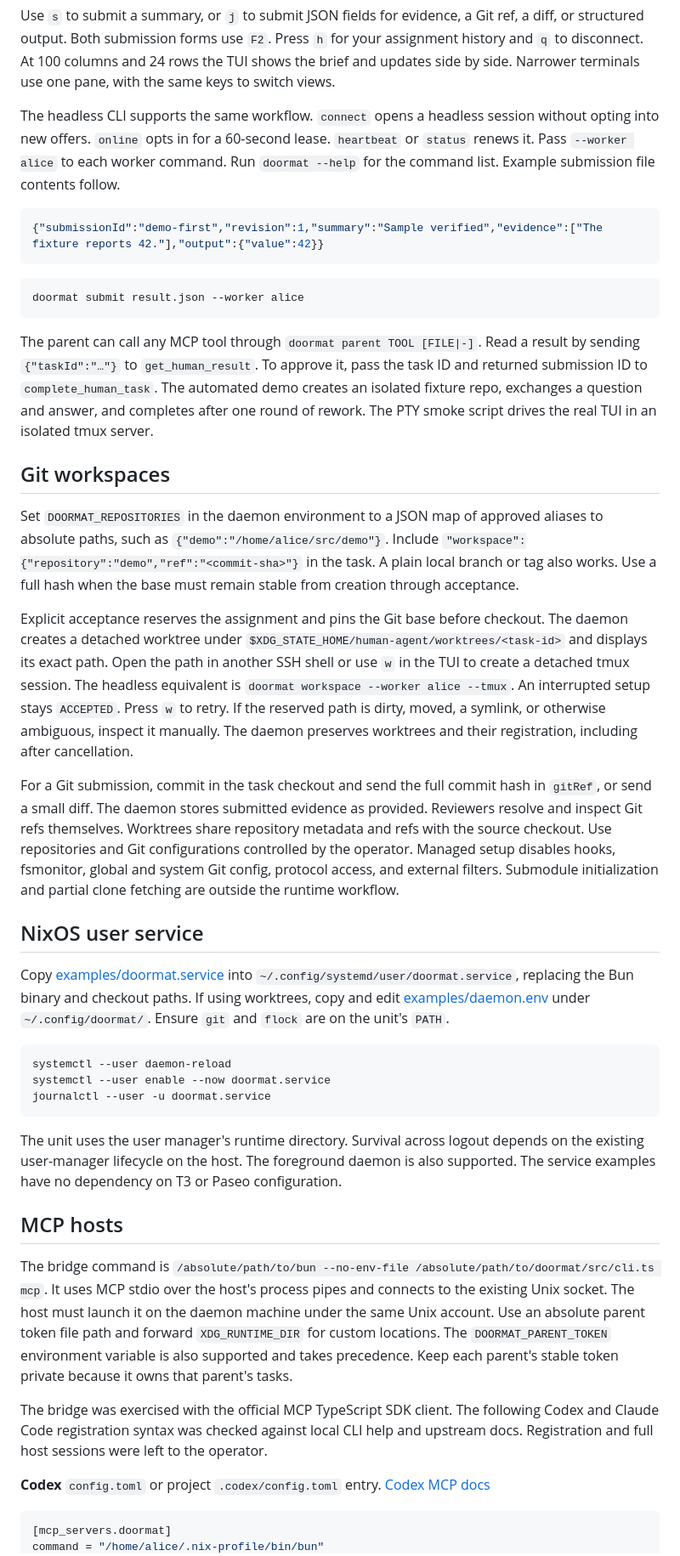
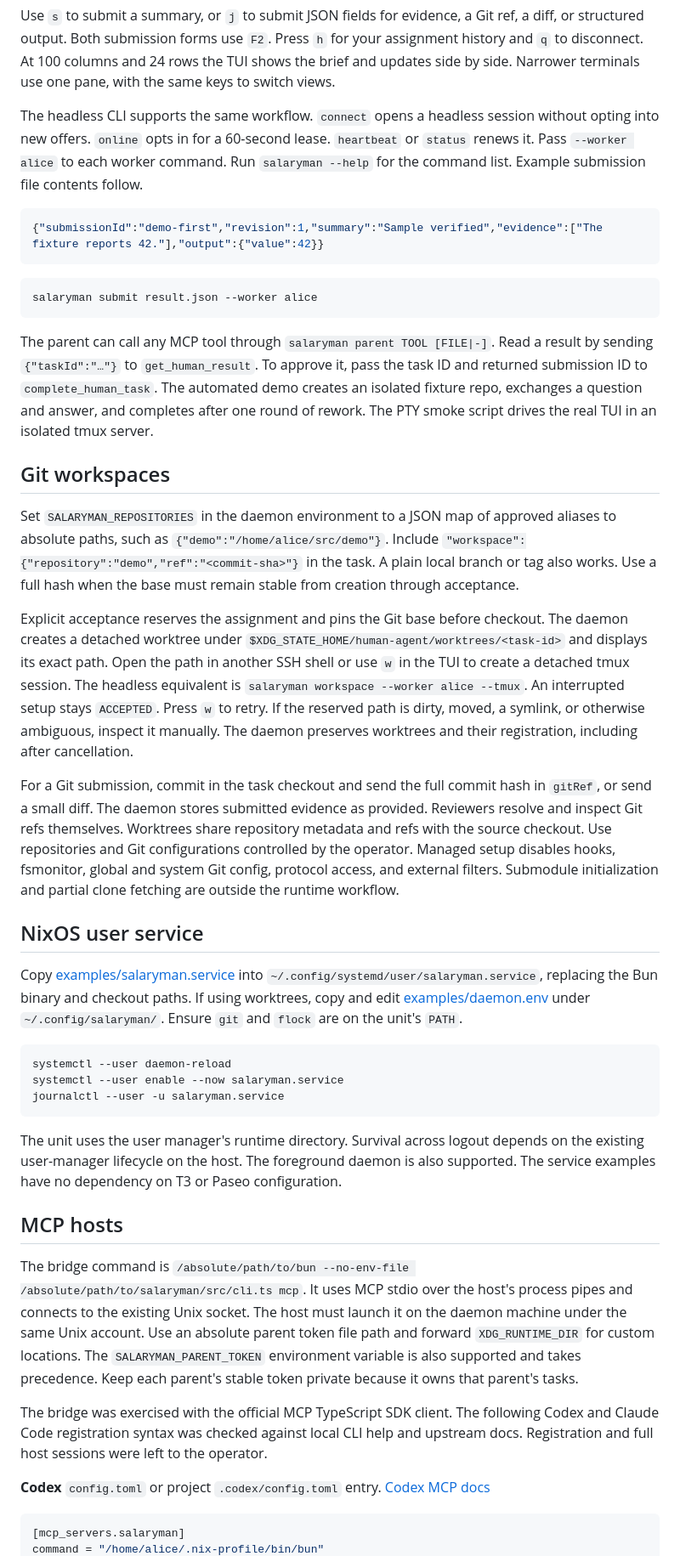
Before and after one commit to takeshiD/salaryman, a Markdown page: README.md, the part around one of its changes. Shown at 85% size. GitHub-like rendering.

````diff
--- a/README.md
+++ b/README.md
@@ -50,46 +50,46 @@ Press `a` to accept, `k` to ask a question, and `F2` to send. The **Task** pane
 
 Use `s` to submit a summary, or `j` to submit JSON fields for evidence, a Git ref, a diff, or structured output. Both submission forms use `F2`. Press `h` for your assignment history and `q` to disconnect. At 100 columns and 24 rows the TUI shows the brief and updates side by side. Narrower terminals use one pane, with the same keys to switch views.
 
-The headless CLI supports the same workflow. `connect` opens a headless session without opting into new offers. `online` opts in for a 60-second lease. `heartbeat` or `status` renews it. Pass `--worker alice` to each worker command. Run `doormat --help` for the command list. Example submission file contents follow.
+The headless CLI supports the same workflow. `connect` opens a headless session without opting into new offers. `online` opts in for a 60-second lease. `heartbeat` or `status` renews it. Pass `--worker alice` to each worker command. Run `salaryman --help` for the command list. Example submission file contents follow.
 
 ```json
 {"submissionId":"demo-first","revision":1,"summary":"Sample verified","evidence":["The fixture reports 42."],"output":{"value":42}}
 ```
 
 ```sh
-doormat submit result.json --worker alice
+salaryman submit result.json --worker alice
 ```
 
-The parent can call any MCP tool through `doormat parent TOOL [FILE|-]`. Read a result by sending `{"taskId":"…"}` to `get_human_result`. To approve it, pass the task ID and returned submission ID to `complete_human_task`. The automated demo creates an isolated fixture repo, exchanges a question and answer, and completes after one round of rework. The PTY smoke script drives the real TUI in an isolated tmux server.
+The parent can call any MCP tool through `salaryman parent TOOL [FILE|-]`. Read a result by sending `{"taskId":"…"}` to `get_human_result`. To approve it, pass the task ID and returned submission ID to `complete_human_task`. The automated demo creates an isolated fixture repo, exchanges a question and answer, and completes after one round of rework. The PTY smoke script drives the real TUI in an isolated tmux server.
 
 ## Git workspaces
 
-Set `DOORMAT_REPOSITORIES` in the daemon environment to a JSON map of approved aliases to absolute paths, such as `{"demo":"/home/alice/src/demo"}`. Include `"workspace":{"repository":"demo","ref":"<commit-sha>"}` in the task. A plain local branch or tag also works. Use a full hash when the base must remain stable from creation through acceptance.
+Set `SALARYMAN_REPOSITORIES` in the daemon environment to a JSON map of approved aliases to absolute paths, such as `{"demo":"/home/alice/src/demo"}`. Include `"workspace":{"repository":"demo","ref":"<commit-sha>"}` in the task. A plain local branch or tag also works. Use a full hash when the base must remain stable from creation through acceptance.
 
-Explicit acceptance reserves the assignment and pins the Git base before checkout. The daemon creates a detached worktree under `$XDG_STATE_HOME/human-agent/worktrees/<task-id>` and displays its exact path. Open the path in another SSH shell or use `w` in the TUI to create a detached tmux session. The headless equivalent is `doormat workspace --worker alice --tmux`. An interrupted setup stays `ACCEPTED`. Press `w` to retry. If the reserved path is dirty, moved, a symlink, or otherwise ambiguous, inspect it manually. The daemon preserves worktrees and their registration, including after cancellation.
+Explicit acceptance reserves the assignment and pins the Git base before checkout. The daemon creates a detached worktree under `$XDG_STATE_HOME/human-agent/worktrees/<task-id>` and displays its exact path. Open the path in another SSH shell or use `w` in the TUI to create a detached tmux session. The headless equivalent is `salaryman workspace --worker alice --tmux`. An interrupted setup stays `ACCEPTED`. Press `w` to retry. If the reserved path is dirty, moved, a symlink, or otherwise ambiguous, inspect it manually. The daemon preserves worktrees and their registration, including after cancellation.
 
 For a Git submission, commit in the task checkout and send the full commit hash in `gitRef`, or send a small diff. The daemon stores submitted evidence as provided. Reviewers resolve and inspect Git refs themselves. Worktrees share repository metadata and refs with the source checkout. Use repositories and Git configurations controlled by the operator. Managed setup disables hooks, fsmonitor, global and system Git config, protocol access, and external filters. Submodule initialization and partial clone fetching are outside the runtime workflow.
 
 ## NixOS user service
 
-Copy [examples/doormat.service](examples/doormat.service) into `~/.config/systemd/user/doormat.service`, replacing the Bun binary and checkout paths. If using worktrees, copy and edit [examples/daemon.env](examples/daemon.env) under `~/.config/doormat/`. Ensure `git` and `flock` are on the unit's `PATH`.
+Copy [examples/salaryman.service](examples/salaryman.service) into `~/.config/systemd/user/salaryman.service`, replacing the Bun binary and checkout paths. If using worktrees, copy and edit [examples/daemon.env](examples/daemon.env) under `~/.config/salaryman/`. Ensure `git` and `flock` are on the unit's `PATH`.
 
 ```sh
 systemctl --user daemon-reload
-systemctl --user enable --now doormat.service
-journalctl --user -u doormat.service
+systemctl --user enable --now salaryman.service
+journalctl --user -u salaryman.service
 ```
 
 The unit uses the user manager's runtime directory. Survival across logout depends on the existing user-manager lifecycle on the host. The foreground daemon is also supported. The service examples have no dependency on T3 or Paseo configuration.
 
 ## MCP hosts
 
-The bridge command is `/absolute/path/to/bun --no-env-file /absolute/path/to/doormat/src/cli.ts mcp`. It uses MCP stdio over the host's process pipes and connects to the existing Unix socket. The host must launch it on the daemon machine under the same Unix account. Use an absolute parent token file path and forward `XDG_RUNTIME_DIR` for custom locations. The `DOORMAT_PARENT_TOKEN` environment variable is also supported and takes precedence. Keep each parent's stable token private because it owns that parent's tasks.
+The bridge command is `/absolute/path/to/bun --no-env-file /absolute/path/to/salaryman/src/cli.ts mcp`. It uses MCP stdio over the host's process pipes and connects to the existing Unix socket. The host must launch it on the daemon machine under the same Unix account. Use an absolute parent token file path and forward `XDG_RUNTIME_DIR` for custom locations. The `SALARYMAN_PARENT_TOKEN` environment variable is also supported and takes precedence. Keep each parent's stable token private because it owns that parent's tasks.
 
 The bridge was exercised with the official MCP TypeScript SDK client. The following Codex and Claude Code registration syntax was checked against local CLI help and upstream docs. Registration and full host sessions were left to the operator.
 
 **Codex** `config.toml` or project `.codex/config.toml` entry. [Codex MCP docs](https://developers.openai.com/codex/mcp)
 
 ```toml
-[mcp_servers.doormat]
+[mcp_servers.salaryman]
 command = "/home/alice/.nix-profile/bin/bun"
````
Also changed, not shown: other parts of README.md (+19 -19 lines), skills/human-delegate/SKILL.md (+3 -3 lines), assets/terminal.png, 16 other files.
